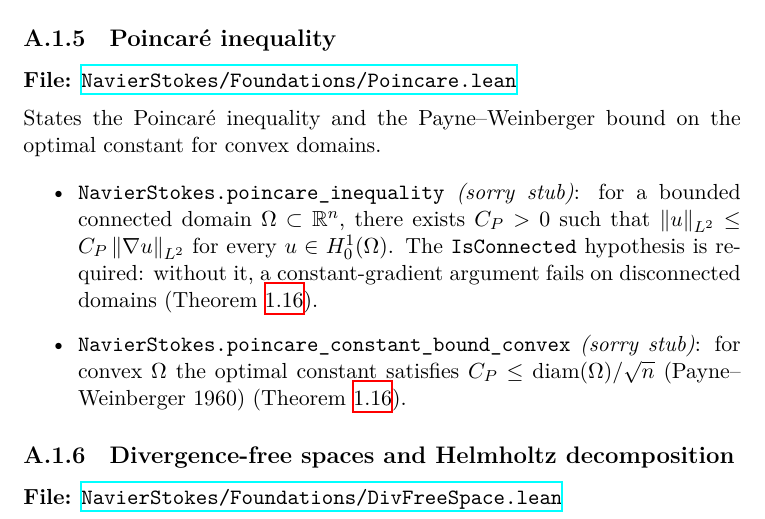
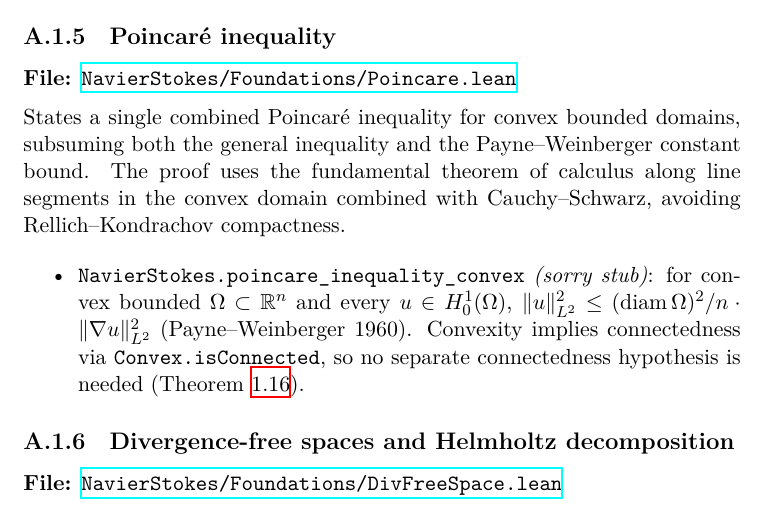
Before and after one commit to alejandro-soto-franco/navier-stokes, a LaTeX thesis (latex/main.tex, which reads latex/appendices/appA-lean.tex): part of page 58 of 68, cut so that both start at the same text. Compiled offline with XeLaTeX.

Commit message:
feat(lean): v0.2.9 -- consolidate Poincare into single convex-domain theorem
Merge poincare_inequality and poincare_constant_bound_convex (2 sorries)
into poincare_inequality_convex (1 sorry) with explicit Payne-Weinberger
bound: ||u||^2 <= (diam Omega)^2/n * ||grad u||^2 for convex bounded
domains. Convexity implies connectedness via Convex.isConnected.

Sorry count: 6 -> 5.

```diff
--- a/latex/appendices/appA-lean.tex
+++ b/latex/appendices/appA-lean.tex
@@ -123,20 +123,21 @@ and the Galerkin construction for Leray--Hopf solutions.
 {\texttt{NavierStokes/Foundations/Poincare.lean}}
 
 \medskip\noindent
-States the Poincar\'{e} inequality and the Payne--Weinberger bound on the
-optimal constant for convex domains.
+States a single combined Poincar\'{e} inequality for convex bounded domains,
+subsuming both the general inequality and the Payne--Weinberger constant bound.
+The proof uses the fundamental theorem of calculus along line segments in the
+convex domain combined with Cauchy--Schwarz, avoiding Rellich--Kondrachov
+compactness.
 
 \begin{itemize}
-  \item \path{NavierStokes.poincare_inequality} \emph{(\textit{sorry} stub)}:
-    for a bounded connected domain $\Omega \subset \R^{n}$, there exists
-    $C_{P} > 0$ such that $\norm{u}_{L^{2}} \le C_{P}\norm{\nabla u}_{L^{2}}$
-    for every $u \in H^{1}_{0}(\Omega)$.  The \texttt{IsConnected} hypothesis is
-    required: without it, a constant-gradient argument fails on disconnected
-    domains (\Cref{thm:poincare}).
-  \item \path{NavierStokes.poincare_constant_bound_convex}
-    \emph{(\textit{sorry} stub)}: for convex $\Omega$ the optimal constant
-    satisfies $C_{P} \le \operatorname{diam}(\Omega)/\sqrt{n}$
-    (Payne--Weinberger 1960) (\Cref{thm:poincare}).
+  \item \path{NavierStokes.poincare_inequality_convex}
+    \emph{(\textit{sorry} stub)}: for convex bounded $\Omega \subset \R^{n}$
+    and every $u \in H^{1}_{0}(\Omega)$,
+    $\|u\|_{L^{2}}^{2} \le (\operatorname{diam}\Omega)^{2}/n \cdot
+    \|\nabla u\|_{L^{2}}^{2}$
+    (Payne--Weinberger 1960).  Convexity implies connectedness via
+    \path{Convex.isConnected}, so no separate connectedness hypothesis is
+    needed (\Cref{thm:poincare}).
 \end{itemize}
 
 % ---------------------------------------------------------------------------
```
Also changed, not shown: CHANGELOG.md, 1 other file.
